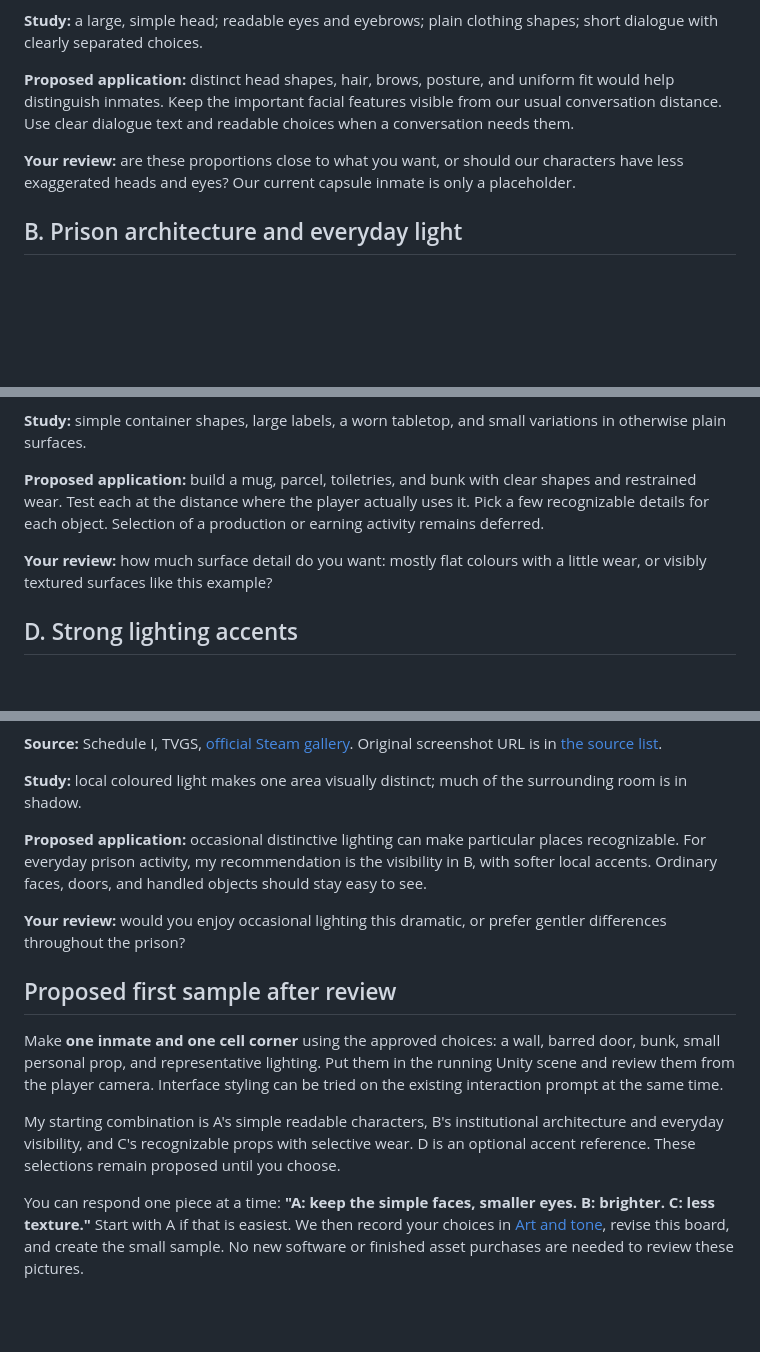
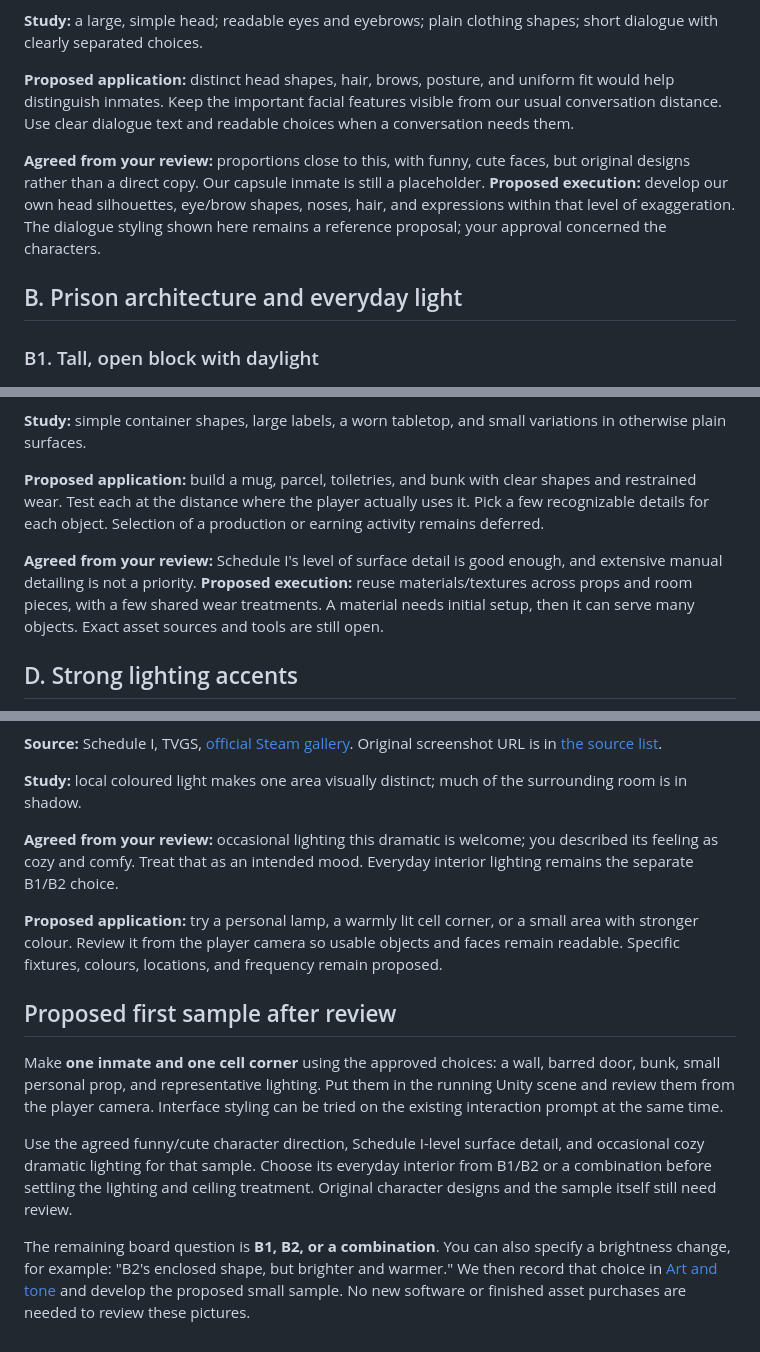
Before and after one commit to jjoaqu7/prisongame, a Markdown page: docs/art-reference-board.md, 3 parts joined by grey strips. Drawn GitHub-style; blank space fills up the shorter version.

```diff
--- a/docs/art-reference-board.md
+++ b/docs/art-reference-board.md
@@ -14,9 +14,11 @@ Agreed starting point: simple cartoon appearance, slightly grimy prison, dark hu
 
 **Proposed application:** distinct head shapes, hair, brows, posture, and uniform fit would help distinguish inmates. Keep the important facial features visible from our usual conversation distance. Use clear dialogue text and readable choices when a conversation needs them.
 
-**Your review:** are these proportions close to what you want, or should our characters have less exaggerated heads and eyes? Our current capsule inmate is only a placeholder.
+**Agreed from your review:** proportions close to this, with funny, cute faces, but original designs rather than a direct copy. Our capsule inmate is still a placeholder. **Proposed execution:** develop our own head silhouettes, eye/brow shapes, noses, hair, and expressions within that level of exaggeration. The dialogue styling shown here remains a reference proposal; your approval concerned the characters.
 
 ## B. Prison architecture and everyday light
+
+### B1. Tall, open block with daylight
 
 ![Alcatraz cellhouse corridor with barred cells, railings and overhead daylight](art-references/alcatraz-cellhouse.jpg)
 
@@ -38,7 +54,7 @@ Agreed starting point: simple cartoon appearance, slightly grimy prison, dark hu
 
 **Proposed application:** build a mug, parcel, toiletries, and bunk with clear shapes and restrained wear. Test each at the distance where the player actually uses it. Pick a few recognizable details for each object. Selection of a production or earning activity remains deferred.
 
-**Your review:** how much surface detail do you want: mostly flat colours with a little wear, or visibly textured surfaces like this example?
+**Agreed from your review:** Schedule I's level of surface detail is good enough, and extensive manual detailing is not a priority. **Proposed execution:** reuse materials/textures across props and room pieces, with a few shared wear treatments. A material needs initial setup, then it can serve many objects. Exact asset sources and tools are still open.
 
 ## D. Strong lighting accents
 
@@ -48,14 +64,14 @@ Agreed starting point: simple cartoon appearance, slightly grimy prison, dark hu
 
 **Study:** local coloured light makes one area visually distinct; much of the surrounding room is in shadow.
 
-**Proposed application:** occasional distinctive lighting can make particular places recognizable. For everyday prison activity, my recommendation is the visibility in B, with softer local accents. Ordinary faces, doors, and handled objects should stay easy to see.
+**Agreed from your review:** occasional lighting this dramatic is welcome; you described its feeling as cozy and comfy. Treat that as an intended mood. Everyday interior lighting remains the separate B1/B2 choice.
 
-**Your review:** would you enjoy occasional lighting this dramatic, or prefer gentler differences throughout the prison?
+**Proposed application:** try a personal lamp, a warmly lit cell corner, or a small area with stronger colour. Review it from the player camera so usable objects and faces remain readable. Specific fixtures, colours, locations, and frequency remain proposed.
 
 ## Proposed first sample after review
 
 Make **one inmate and one cell corner** using the approved choices: a wall, barred door, bunk, small personal prop, and representative lighting. Put them in the running Unity scene and review them from the player camera. Interface styling can be tried on the existing interaction prompt at the same time.
 
-My starting combination is A's simple readable characters, B's institutional architecture and everyday visibility, and C's recognizable props with selective wear. D is an optional accent reference. These selections remain proposed until you choose.
+Use the agreed funny/cute character direction, Schedule I-level surface detail, and occasional cozy dramatic lighting for that sample. Choose its everyday interior from B1/B2 or a combination before settling the lighting and ceiling treatment. Original character designs and the sample itself still need review.
 
-You can respond one piece at a time: **"A: keep the simple faces, smaller eyes. B: brighter. C: less texture."** Start with A if that is easiest. We then record your choices in [Art and tone](art-and-tone.md), revise this board, and create the small sample. No new software or finished asset purchases are needed to review these pictures.
+The remaining board question is **B1, B2, or a combination**. You can also specify a brightness change, for example: "B2's enclosed shape, but brighter and warmer." We then record that choice in [Art and tone](art-and-tone.md) and develop the proposed small sample. No new software or finished asset purchases are needed to review these pictures.
```
Also changed, not shown: other parts of docs/art-reference-board.md (+17 -3 lines), docs/art-and-tone.md (+10 -3 lines), docs/progress.md (+5 -5 lines), docs/art-references/bautzen-fluorescent-corridor.jpg (added).
